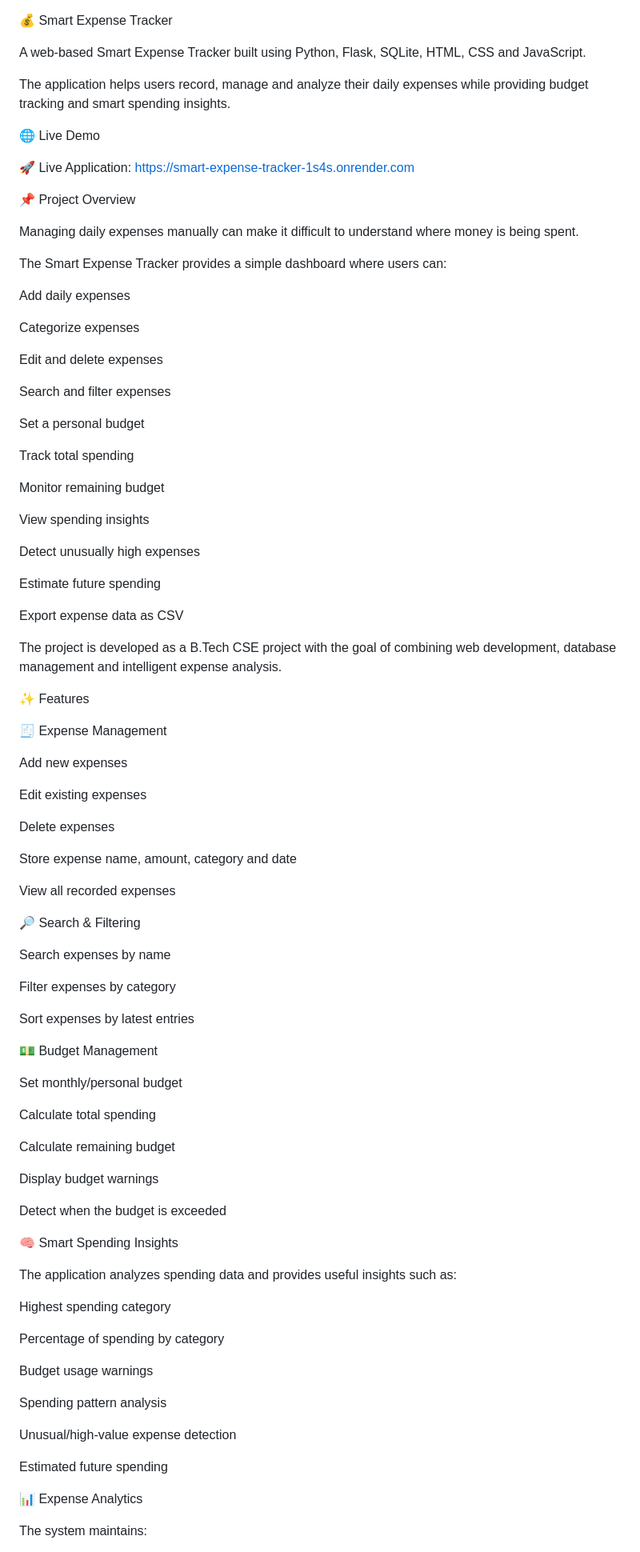
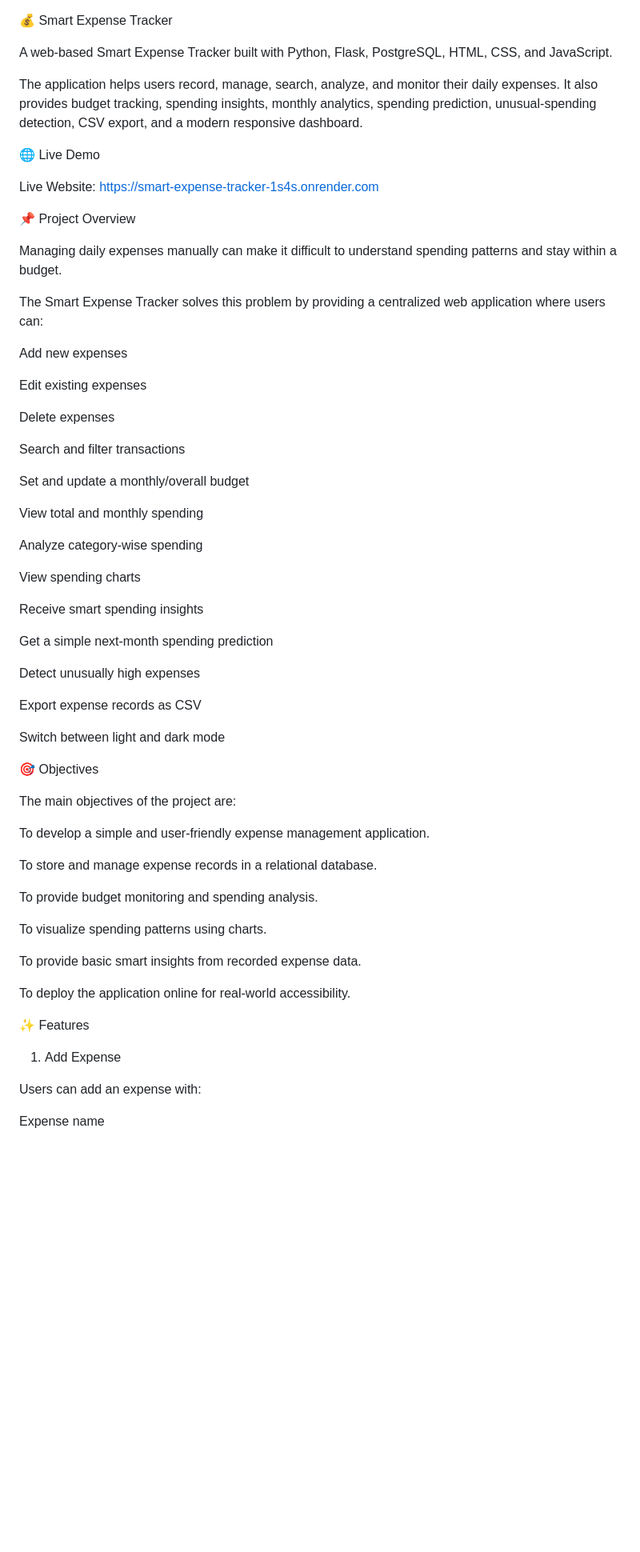
Before and after one commit to arpit21012006/smart-expense-tracker, a Markdown page: README.md, the part around one of its changes. Shown at 80% size. Drawn GitHub-style; blank space fills up the shorter version.

```diff
--- a/README.md
+++ b/README.md
@@ -1,47 +1,19 @@
 💰 Smart Expense Tracker
 
-A web-based Smart Expense Tracker built using Python, Flask, SQLite, HTML, CSS and JavaScript.
+A web-based Smart Expense Tracker built with Python, Flask, PostgreSQL, HTML, CSS, and JavaScript.
 
-The application helps users record, manage and analyze their daily expenses while providing budget tracking and smart spending insights.
+The application helps users record, manage, search, analyze, and monitor their daily expenses. It also provides budget tracking, spending insights, monthly analytics, spending prediction, unusual-spending detection, CSV export, and a modern responsive dashboard.
 
 🌐 Live Demo
 
-🚀 Live Application:
+Live Website:
 https://smart-expense-tracker-1s4s.onrender.com
 
 📌 Project Overview
 
-Managing daily expenses manually can make it difficult to understand where money is being spent.
+Managing daily expenses manually can make it difficult to understand spending patterns and stay within a budget.
 
-The Smart Expense Tracker provides a simple dashboard where users can:
-
-Add daily expenses
-
-Categorize expenses
-
-Edit and delete expenses
-
-Search and filter expenses
-
-Set a personal budget
-
-Track total spending
-
-Monitor remaining budget
-
-View spending insights
-
-Detect unusually high expenses
-
-Estimate future spending
-
-Export expense data as CSV
-
-The project is developed as a B.Tech CSE project with the goal of combining web development, database management and intelligent expense analysis.
-
-✨ Features
-
-🧾 Expense Management
+The Smart Expense Tracker solves this problem by providing a centralized web application where users can:
 
 Add new expenses
 
@@ -49,47 +21,47 @@ Edit existing expenses
 
 Delete expenses
 
-Store expense name, amount, category and date
+Search and filter transactions
 
-View all recorded expenses
+Set and update a monthly/overall budget
 
-🔎 Search & Filtering
+View total and monthly spending
 
-Search expenses by name
+Analyze category-wise spending
 
-Filter expenses by category
+View spending charts
 
-Sort expenses by latest entries
+Receive smart spending insights
 
-💵 Budget Management
+Get a simple next-month spending prediction
 
-Set monthly/personal budget
+Detect unusually high expenses
 
-Calculate total spending
+Export expense records as CSV
 
-Calculate remaining budget
+Switch between light and dark mode
 
-Display budget warnings
+🎯 Objectives
 
-Detect when the budget is exceeded
+The main objectives of the project are:
 
-🧠 Smart Spending Insights
+To develop a simple and user-friendly expense management application.
 
-The application analyzes spending data and provides useful insights such as:
+To store and manage expense records in a relational database.
 
-Highest spending category
+To provide budget monitoring and spending analysis.
 
-Percentage of spending by category
+To visualize spending patterns using charts.
 
-Budget usage warnings
+To provide basic smart insights from recorded expense data.
 
-Spending pattern analysis
+To deploy the application online for real-world accessibility.
 
-Unusual/high-value expense detection
+✨ Features
 
-Estimated future spending
+1. Add Expense
 
-📊 Expense Analytics
+Users can add an expense with:
 
-The system maintains:
+Expense name
 
```
Also changed, not shown: other parts of README.md (+372 -104 lines).
